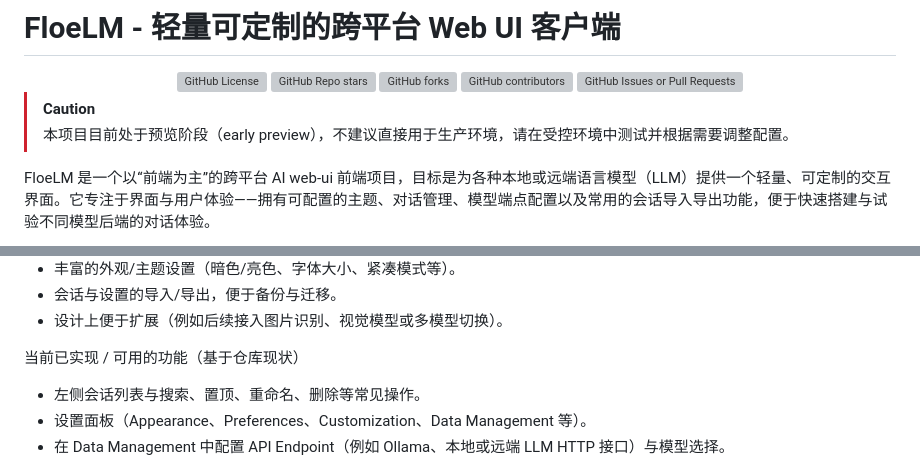
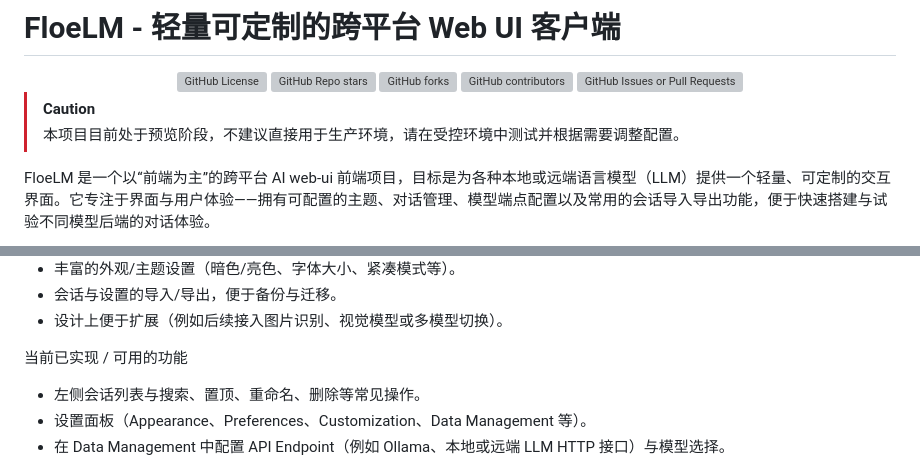
Before and after one commit to Floebot/FloeLM, a Markdown page: README.md, 2 parts joined by grey strips. Rendered like a GitHub page; grey boxes are pictures that could not be loaded.

```diff
--- a/README.md
+++ b/README.md
@@ -3,23 +3,19 @@
 <div align="center">
     <a href="https://github.com/Floebot/FloeLM/blob/main/LICENSE">
         <img src="https://img.shields.io/github/license/Floebot/FloeLM?style=flat-square" alt="GitHub License">
-    </a>
-    <a href="https://github.com/Floebot/FloeLM/stargazers">
+    </a><a href="https://github.com/Floebot/FloeLM/stargazers">
         <img src="https://img.shields.io/github/stars/Floebot/FloeLM?style=flat-square" alt="GitHub Repo stars">
-    </a>
-    <a href="https://github.com/Floebot/FloeLM/network/members">
+    </a><a href="https://github.com/Floebot/FloeLM/network/members">
         <img src="https://img.shields.io/github/forks/Floebot/FloeLM?style=flat-square" alt="GitHub forks">
-    </a>
-    <a href="https://github.com/Floebot/FloeLM/graphs/contributors">
+    </a><a href="https://github.com/Floebot/FloeLM/graphs/contributors">
         <img src="https://img.shields.io/github/contributors/Floebot/FloeLM?style=flat-square" alt="GitHub contributors">
-    </a>
-    <a href="https://github.com/Floebot/FloeLM/issues">
+    </a><a href="https://github.com/Floebot/FloeLM/issues">
         <img src="https://img.shields.io/github/issues/Floebot/FloeLM?style=flat-square" alt="GitHub Issues or Pull Requests">
     </a>
 </div>
 
 > [!CAUTION]
-> 本项目目前处于预览阶段（early preview），不建议直接用于生产环境，请在受控环境中测试并根据需要调整配置。
+> 本项目目前处于预览阶段，不建议直接用于生产环境，请在受控环境中测试并根据需要调整配置。
 
 FloeLM 是一个以“前端为主”的跨平台 AI web-ui 前端项目，目标是为各种本地或远端语言模型（LLM）提供一个轻量、可定制的交互界面。它专注于界面与用户体验——拥有可配置的主题、对话管理、模型端点配置以及常用的会话导入导出功能，便于快速搭建与试验不同模型后端的对话体验。
 
@@ -37,7 +33,7 @@ FloeLM 是一个以“前端为主”的跨平台 AI web-ui 前端项目，目
 - 会话与设置的导入/导出，便于备份与迁移。
 - 设计上便于扩展（例如后续接入图片识别、视觉模型或多模型切换）。
 
-当前已实现 / 可用的功能（基于仓库现状）
+当前已实现 / 可用的功能
 - 左侧会话列表与搜索、置顶、重命名、删除等常见操作。
 - 设置面板（Appearance、Preferences、Customization、Data Management 等）。
 - 在 Data Management 中配置 API Endpoint（例如 Ollama、本地或远端 LLM HTTP 接口）与模型选择。
```
